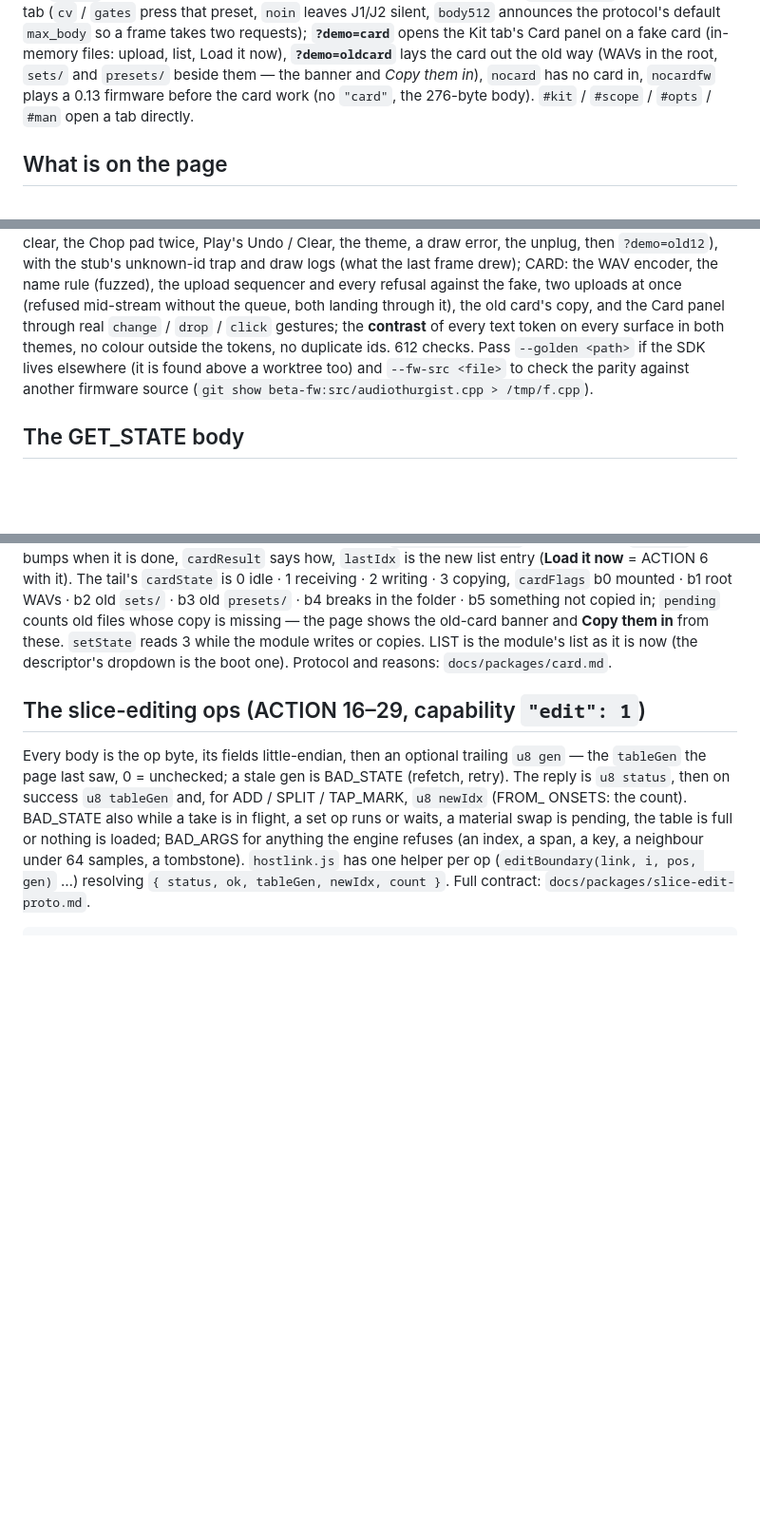
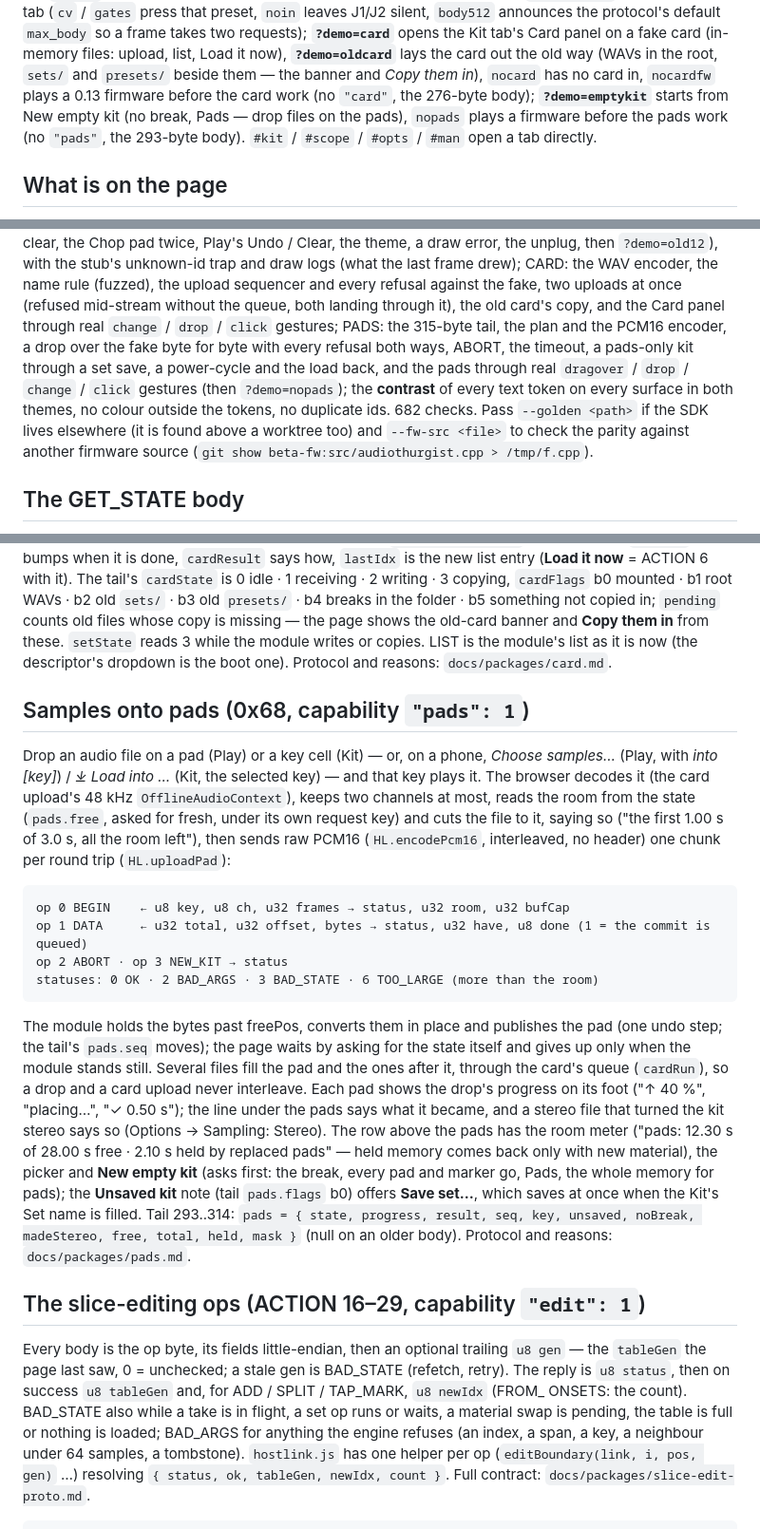
Before and after one commit to ErnestG4/Audiothurgist, a Markdown page: README.md, 3 parts joined by grey strips. Shown at 95% size. GitHub-like rendering; blank space fills up the shorter version.

Commit message:
PADS docs: docs/packages/pads.md (the three paths, the memory before / after and every assumption traced, 0x68 and the 293.. tail, where the bytes go and the thread rules, the choices, the tests, sizes, deferred); README's "Use it as a sampler"; web/README (0x68, the demo flags, 682 checks); hardware-pass §10c; card.md and a test comment off the 25 s buffer

````diff
--- a/README.md
+++ b/README.md
@@ -100,8 +100,10 @@ opens the Kit tab's Card panel on a fake card (in-memory files: upload, list,
 Load it now), **`?demo=oldcard`** lays the card out the old way (WAVs in the
 root, `sets/` and `presets/` beside them — the banner and *Copy them in*),
 `nocard` has no card in, `nocardfw` plays a 0.13 firmware before the card work
-(no `"card"`, the 276-byte body). `#kit` / `#scope` / `#opts` / `#man` open a tab
-directly.
+(no `"card"`, the 276-byte body); **`?demo=emptykit`** starts from New empty kit
+(no break, Pads — drop files on the pads), `nopads` plays a firmware before the
+pads work (no `"pads"`, the 293-byte body). `#kit` / `#scope` / `#opts` / `#man`
+open a tab directly.
 
 ## What is on the page
 
@@ -375,8 +377,12 @@ the last frame drew); CARD: the WAV encoder, the name rule (fuzzed), the
 upload sequencer and every refusal against the fake, two uploads at once
 (refused mid-stream without the queue, both landing through it), the old
 card's copy, and the Card panel through real `change` / `drop` / `click`
-gestures; the **contrast** of every text token on every surface in both
-themes, no colour outside the tokens, no duplicate ids. 612 checks. Pass `--golden <path>` if the SDK lives elsewhere (it is found
+gestures; PADS: the 315-byte tail, the plan and the PCM16 encoder, a drop
+over the fake byte for byte with every refusal both ways, ABORT, the timeout,
+a pads-only kit through a set save, a power-cycle and the load back, and the
+pads through real `dragover` / `drop` / `change` / `click` gestures (then
+`?demo=nopads`); the **contrast** of every text token on every surface in both
+themes, no colour outside the tokens, no duplicate ids. 682 checks. Pass `--golden <path>` if the SDK lives elsewhere (it is found
 above a worktree too) and `--fw-src <file>` to check the parity against
 another firmware source (`git show beta-fw:src/audiothurgist.cpp > /tmp/f.cpp`).
 
@@ -478,6 +484,41 @@ page shows the old-card banner and **Copy them in** from these. `setState`
 reads 3 while the module writes or copies. LIST is the module's list as it is
 now (the descriptor's dropdown is the boot one). Protocol and reasons:
 `docs/packages/card.md`.
+
+## Samples onto pads (0x68, capability `"pads": 1`)
+
+Drop an audio file on a pad (Play) or a key cell (Kit) — or, on a phone,
+*Choose samples…* (Play, with *into [key]*) / *⤓ Load into …* (Kit, the selected
+key) — and that key plays it. The browser decodes it (the card upload's 48 kHz
+`OfflineAudioContext`), keeps two channels at most, reads the room from the
+state (`pads.free`, asked for fresh, under its own request key) and cuts the
+file to it, saying so ("the first 1.00 s of 3.0 s, all the room left"), then
+sends raw PCM16 (`HL.encodePcm16`, interleaved, no header) one chunk per round
+trip (`HL.uploadPad`):
+
+```
+op 0 BEGIN    ← u8 key, u8 ch, u32 frames → status, u32 room, u32 bufCap
+op 1 DATA     ← u32 total, u32 offset, bytes → status, u32 have, u8 done (1 = the commit is queued)
+op 2 ABORT · op 3 NEW_KIT → status
+statuses: 0 OK · 2 BAD_ARGS · 3 BAD_STATE · 6 TOO_LARGE (more than the room)
+```
+
+The module holds the bytes past freePos, converts them in place and publishes
+the pad (one undo step; the tail's `pads.seq` moves); the page waits by asking
+for the state itself and gives up only when the module stands still. Several
+files fill the pad and the ones after it, through the card's queue
+(`cardRun`), so a drop and a card upload never interleave. Each pad shows the
+drop's progress on its foot ("↑ 40 %", "placing…", "✓ 0.50 s"); the line under
+the pads says what it became, and a stereo file that turned the kit stereo
+says so (Options → Sampling: Stereo). The row above the pads has the room
+meter ("pads: 12.30 s of 28.00 s free · 2.10 s held by replaced pads" — held
+memory comes back only with new material), the picker and **New empty kit**
+(asks first: the break, every pad and marker go, Pads, the whole memory for
+pads); the **Unsaved kit** note (tail `pads.flags` b0) offers **Save set…**,
+which saves at once when the Kit's Set name is filled. Tail 293..314:
+`pads = { state, progress, result, seq, key, unsaved, noBreak, madeStereo,
+free, total, held, mask }` (null on an older body). Protocol and reasons:
+`docs/packages/pads.md`.
 
 ## The slice-editing ops (ACTION 16–29, capability `"edit": 1`)
 
````
